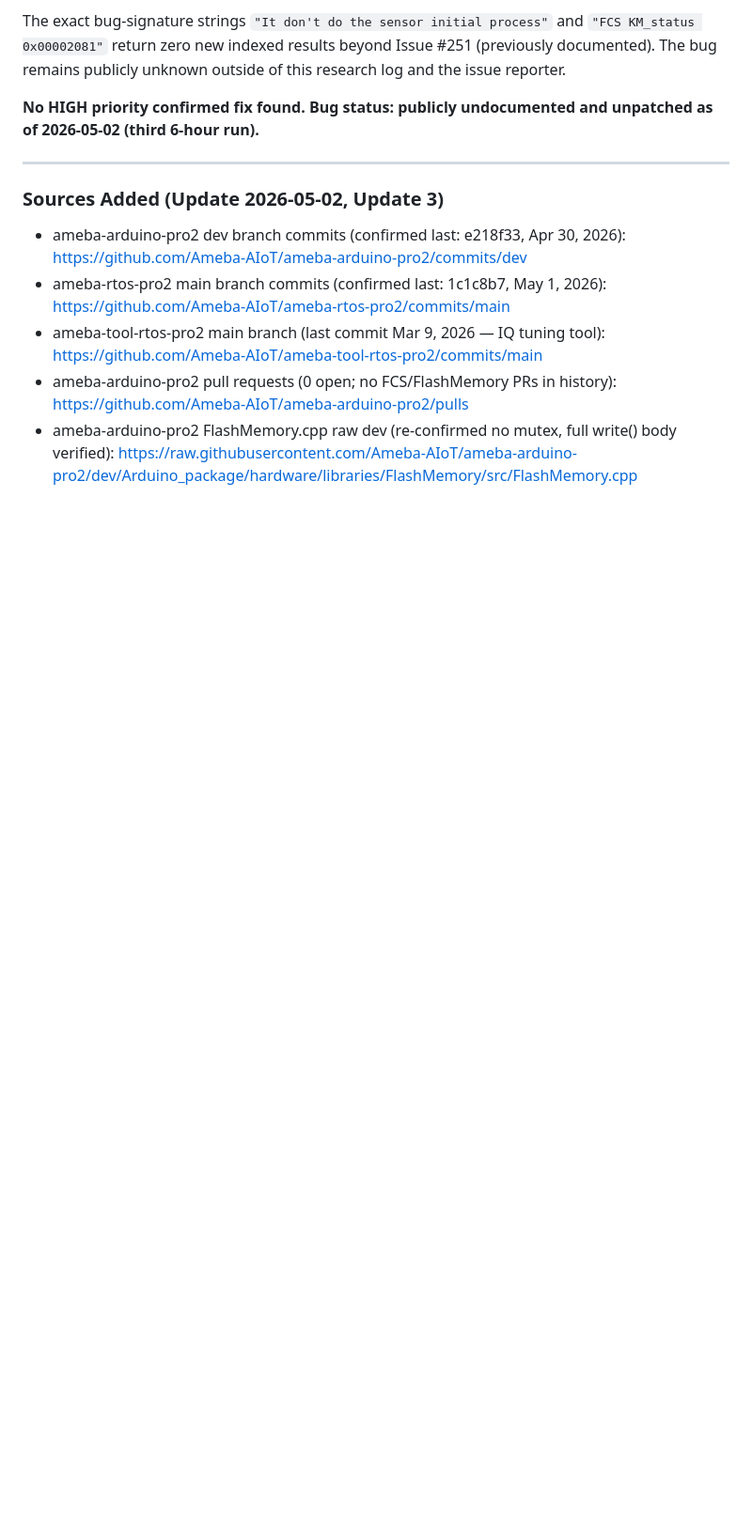
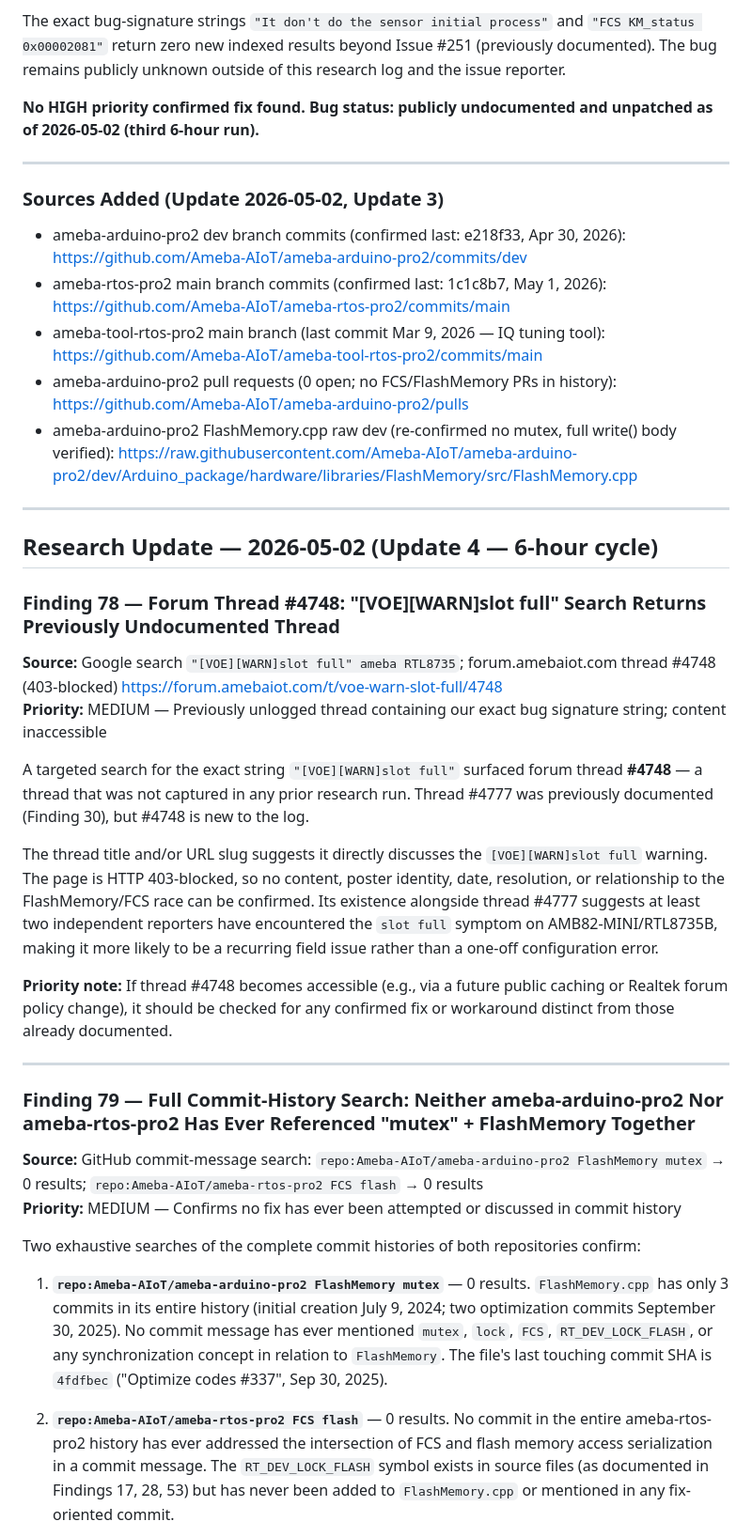
Before and after one commit to harry123180/Hub8735-Flutter, a Markdown page: docs/FLASH_CAMERA_RACE_RESEARCH.md, the part around one of its changes. Shown at 94% size. GitHub-like rendering; blank space fills up the shorter version.

```diff
--- a/docs/FLASH_CAMERA_RACE_RESEARCH.md
+++ b/docs/FLASH_CAMERA_RACE_RESEARCH.md
@@ -1762,3 +1762,31 @@ The exact bug-signature strings `"It don't do the sensor initial process"` and `
 - ameba-tool-rtos-pro2 main branch (last commit Mar 9, 2026 — IQ tuning tool): https://github.com/Ameba-AIoT/ameba-tool-rtos-pro2/commits/main
 - ameba-arduino-pro2 pull requests (0 open; no FCS/FlashMemory PRs in history): https://github.com/Ameba-AIoT/ameba-arduino-pro2/pulls
 - ameba-arduino-pro2 FlashMemory.cpp raw dev (re-confirmed no mutex, full write() body verified): https://raw.githubusercontent.com/Ameba-AIoT/ameba-arduino-pro2/dev/Arduino_package/hardware/libraries/FlashMemory/src/FlashMemory.cpp
+
+---
+
+## Research Update — 2026-05-02 (Update 4 — 6-hour cycle)
+
+### Finding 78 — Forum Thread #4748: "[VOE][WARN]slot full" Search Returns Previously Undocumented Thread
+**Source:** Google search `"[VOE][WARN]slot full" ameba RTL8735`; forum.amebaiot.com thread #4748 (403-blocked)
+https://forum.amebaiot.com/t/voe-warn-slot-full/4748
+**Priority:** MEDIUM — Previously unlogged thread containing our exact bug signature string; content inaccessible
+
+A targeted search for the exact string `"[VOE][WARN]slot full"` surfaced forum thread **#4748** — a thread that was not captured in any prior research run. Thread #4777 was previously documented (Finding 30), but #4748 is new to the log.
+
+The thread title and/or URL slug suggests it directly discusses the `[VOE][WARN]slot full` warning. The page is HTTP 403-blocked, so no content, poster identity, date, resolution, or relationship to the FlashMemory/FCS race can be confirmed. Its existence alongside thread #4777 suggests at least two independent reporters have encountered the `slot full` symptom on AMB82-MINI/RTL8735B, making it more likely to be a recurring field issue rather than a one-off configuration error.
+
+**Priority note:** If thread #4748 becomes accessible (e.g., via a future public caching or Realtek forum policy change), it should be checked for any confirmed fix or workaround distinct from those already documented.
+
+---
+
+### Finding 79 — Full Commit-History Search: Neither ameba-arduino-pro2 Nor ameba-rtos-pro2 Has Ever Referenced "mutex" + FlashMemory Together
+**Source:** GitHub commit-message search: `repo:Ameba-AIoT/ameba-arduino-pro2 FlashMemory mutex` → 0 results; `repo:Ameba-AIoT/ameba-rtos-pro2 FCS flash` → 0 results
+**Priority:** MEDIUM — Confirms no fix has ever been attempted or discussed in commit history
+
+Two exhaustive searches of the complete commit histories of both repositories confirm:
+
+1. **`repo:Ameba-AIoT/ameba-arduino-pro2 FlashMemory mutex`** — 0 results. `FlashMemory.cpp` has only 3 commits in its entire history (initial creation July 9, 2024; two optimization commits September 30, 2025). No commit message has ever mentioned `mutex`, `lock`, `FCS`, `RT_DEV_LOCK_FLASH`, or any synchronization concept in relation to `FlashMemory`. The file's last touching commit SHA is `4fdfbec` ("Optimize codes #337", Sep 30, 2025).
+
+2. **`repo:Ameba-AIoT/ameba-rtos-pro2 FCS flash`** — 0 results. No commit in the entire ameba-rtos-pro2 history has ever addressed the intersection of FCS and flash memory access serialization in a commit message. The `RT_DEV_LOCK_FLASH` symbol exists in source files (as documented in Findings 17, 28, 53) but has never been added to `FlashMemory.cpp` or mentioned in any fix-oriented commit.
+
```
Also changed, not shown: other parts of docs/FLASH_CAMERA_RACE_RESEARCH.md (+33 -0 lines).
